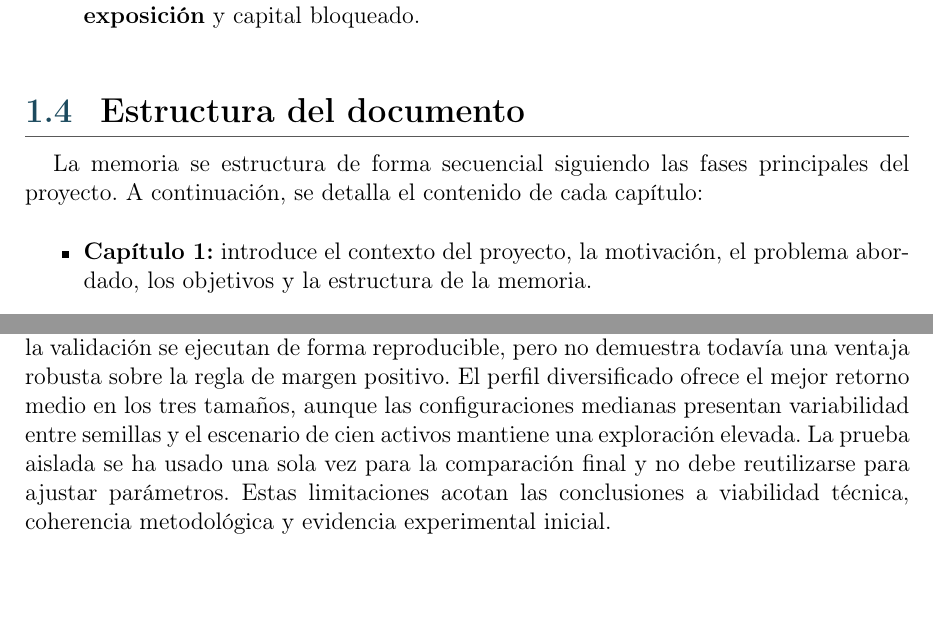
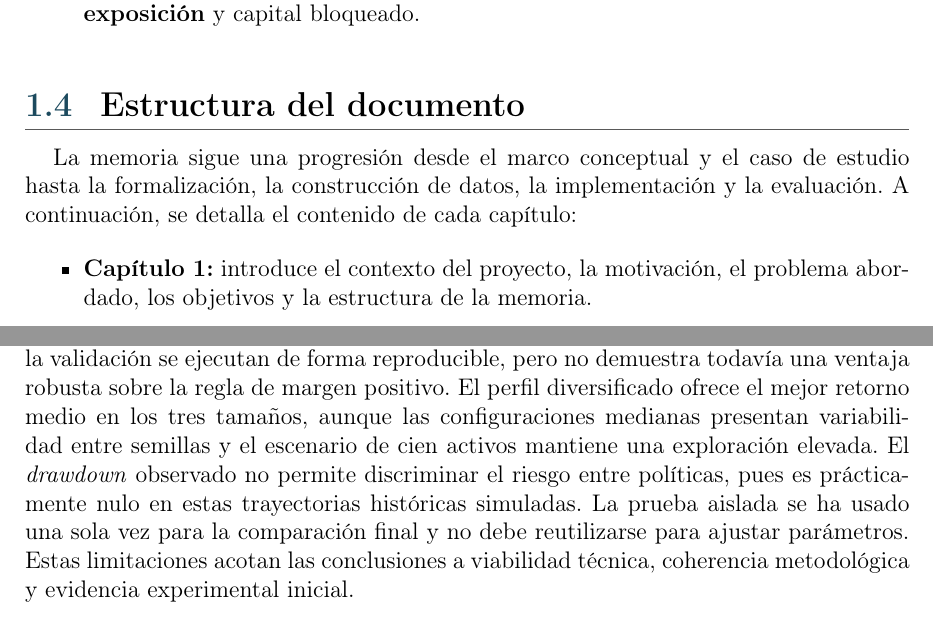
Before and after one commit to STOSKR/TFM-CSFlipper, a LaTeX thesis (TFM/main.tex, which reads TFM/sections/01_introduccion.tex, TFM/sections/08_conclusiones.tex): two parts of pages 18 and 77 of 84, joined at a grey line, cut so that both start at the same text, the shorter picture padded with empty space. Compiled offline with pdfLaTeX.

Commit message:
docs(tfm): revisa estructura y conclusiones finales

```diff
--- a/TFM/sections/01_introduccion.tex
+++ b/TFM/sections/01_introduccion.tex
@@ -39,7 +39,7 @@ Los objetivos específicos se agrupan en cuatro bloques:
 
 \section{Estructura del documento}
 
-La memoria se estructura de forma secuencial siguiendo las fases principales del proyecto. A continuación, se detalla el contenido de cada capítulo:
+La memoria sigue una progresión desde el marco conceptual y el caso de estudio hasta la formalización, la construcción de datos, la implementación y la evaluación. A continuación, se detalla el contenido de cada capítulo:
 
 \begin{itemize}
   \item \textbf{Capítulo 1:} introduce el contexto del proyecto, la motivación, el problema abordado, los objetivos y la estructura de la memoria.
--- a/TFM/sections/08_conclusiones.tex
+++ b/TFM/sections/08_conclusiones.tex
@@ -29,7 +29,7 @@ La principal limitación experimental sigue siendo la distribución de los datos
 
 También existe una limitación operativa. Las operaciones se evalúan con precios históricos y reglas económicas configuradas; no se envían órdenes reales, no se transfieren artículos y no se utiliza capital real. La sincronización entre la entrada en \acroref{BUFF}{BUFF} y la salida estimada en Steam requiere más capturas alineadas para aproximar mejor las condiciones reales de ejecución. Asimismo, el \acroref{OCR}{OCR} está validado a nivel funcional, pero todavía no cuenta con un conjunto de imágenes etiquetado para medir su exactitud.
 
-Por último, la matriz MARL confirma que el entrenamiento, la parada temprana y la validación se ejecutan de forma reproducible, pero no demuestra todavía una ventaja robusta sobre la regla de margen positivo. El perfil diversificado ofrece el mejor retorno medio en los tres tamaños, aunque las configuraciones medianas presentan variabilidad entre semillas y el escenario de cien activos mantiene una exploración elevada. La prueba aislada se ha usado una sola vez para la comparación final y no debe reutilizarse para ajustar parámetros. Estas limitaciones acotan las conclusiones a viabilidad técnica, coherencia metodológica y evidencia experimental inicial.
+Por último, la matriz MARL confirma que el entrenamiento, la parada temprana y la validación se ejecutan de forma reproducible, pero no demuestra todavía una ventaja robusta sobre la regla de margen positivo. El perfil diversificado ofrece el mejor retorno medio en los tres tamaños, aunque las configuraciones medianas presentan variabilidad entre semillas y el escenario de cien activos mantiene una exploración elevada. El \emph{drawdown} observado no permite discriminar el riesgo entre políticas, pues es prácticamente nulo en estas trayectorias históricas simuladas. La prueba aislada se ha usado una sola vez para la comparación final y no debe reutilizarse para ajustar parámetros. Estas limitaciones acotan las conclusiones a viabilidad técnica, coherencia metodológica y evidencia experimental inicial.
 
 \section{Trabajo futuro}
 
```
Also changed, not shown: TFM/main.pdf, TFM/sections/08_conclusiones.tex (4 more changed lines).
